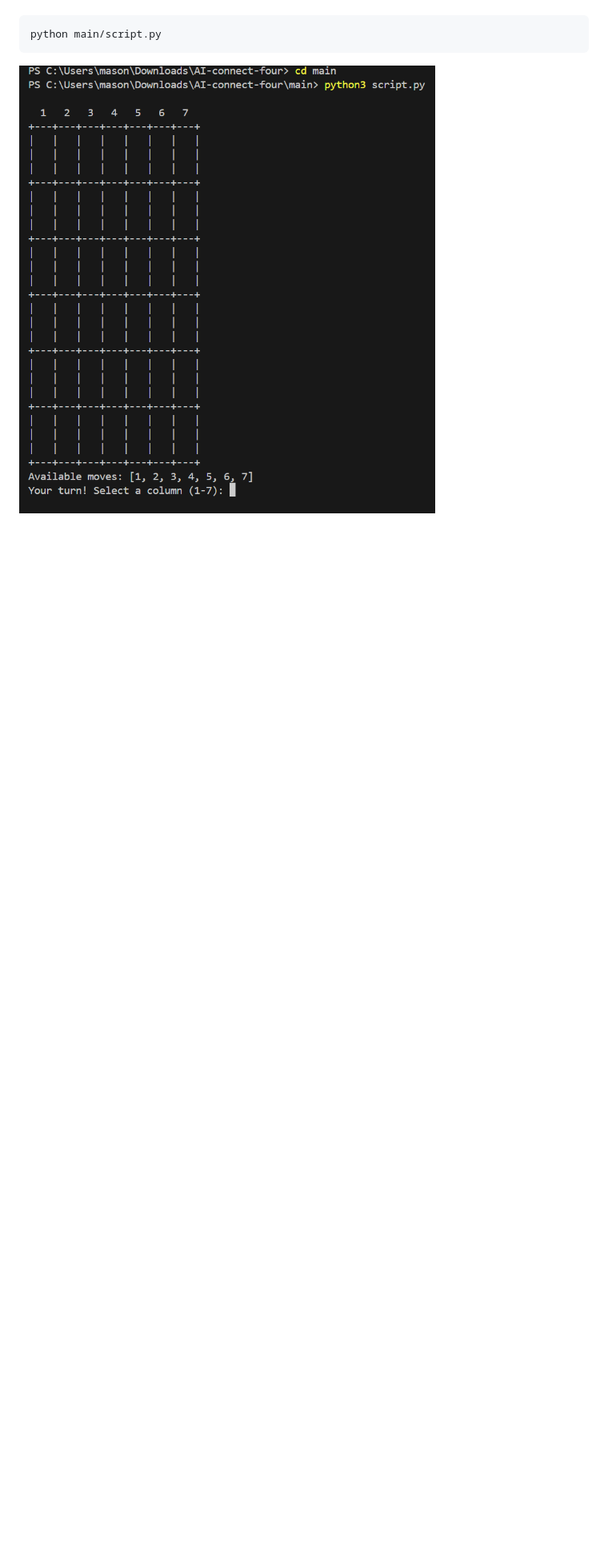
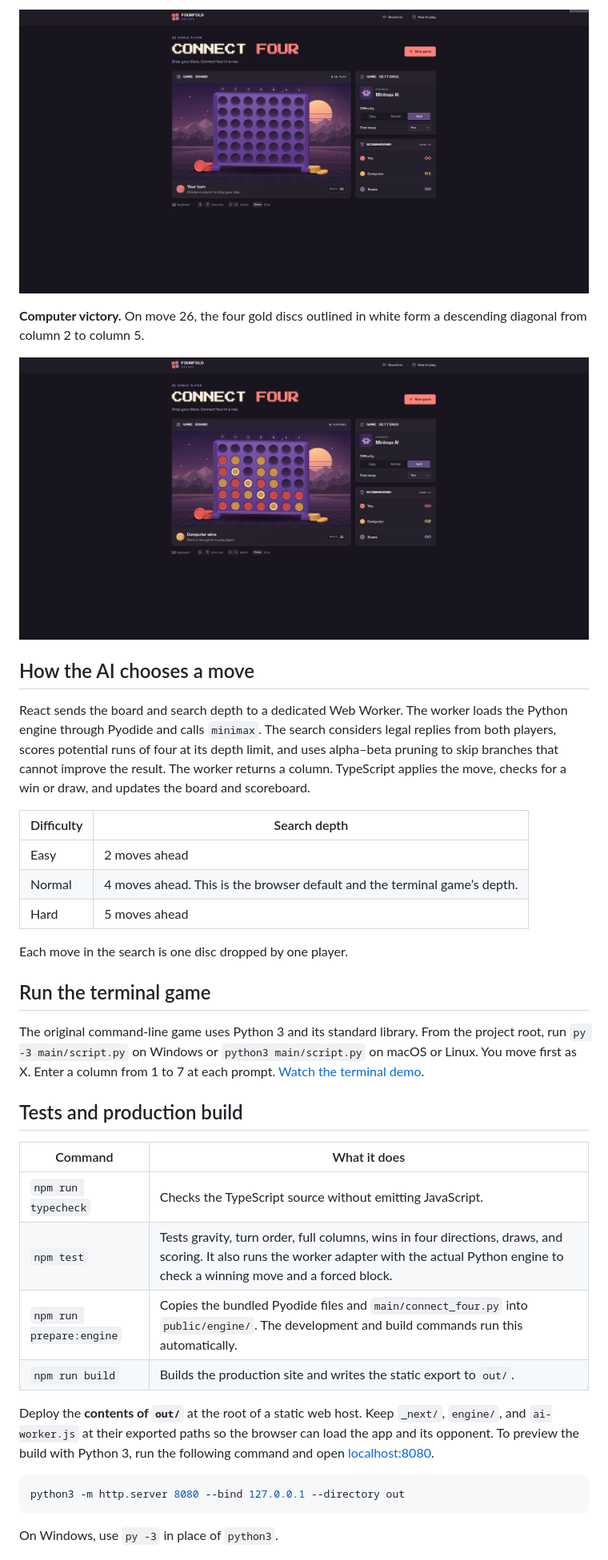
Before and after one commit to MasonBoom/AI-connect-four, a Markdown page: README.md, the part around one of its changes. Shown at 80% size. Drawn GitHub-style; pictures changed too: images/connectfour1.png, images/connectfour2.png (added); blank space fills up the shorter version.

````diff
--- a/README.md
+++ b/README.md
@@ -34,7 +43,39 @@ With Python 3 installed, run this command from the project root:
+[![Empty seven-column board with “Your turn” displayed and zero moves played](images/connectfour1.png)](images/connectfour1.png)
+
+**Computer victory.** On move 26, the four gold discs outlined in white form a descending diagonal from column 2 to column 5.
+
+[![Finished game with four highlighted gold discs and the message “Computer wins”](images/connectfour2.png)](images/connectfour2.png)
+
+## How the AI chooses a move
+
+React sends the board and search depth to a dedicated Web Worker. The worker loads the Python engine through Pyodide and calls `minimax`. The search considers legal replies from both players, scores potential runs of four at its depth limit, and uses alpha–beta pruning to skip branches that cannot improve the result. The worker returns a column. TypeScript applies the move, checks for a win or draw, and updates the board and scoreboard.
+
+| Difficulty | Search depth |
+| --- | --- |
+| Easy | 2 moves ahead |
+| Normal | 4 moves ahead. This is the browser default and the terminal game’s depth. |
+| Hard | 5 moves ahead |
+
+Each move in the search is one disc dropped by one player.
+
+## Run the terminal game
+
+The original command-line game uses Python 3 and its standard library. From the project root, run `py -3 main/script.py` on Windows or `python3 main/script.py` on macOS or Linux. You move first as X. Enter a column from 1 to 7 at each prompt. [Watch the terminal demo](images/connect4gif.gif).
+
+## Tests and production build
+
+| Command | What it does |
+| --- | --- |
+| `npm run typecheck` | Checks the TypeScript source without emitting JavaScript. |
+| `npm test` | Tests gravity, turn order, full columns, wins in four directions, draws, and scoring. It also runs the worker adapter with the actual Python engine to check a winning move and a forced block. |
+| `npm run prepare:engine` | Copies the bundled Pyodide files and `main/connect_four.py` into `public/engine/`. The development and build commands run this automatically. |
+| `npm run build` | Builds the production site and writes the static export to `out/`. |
+
+Deploy the **contents of `out/`** at the root of a static web host. Keep `_next/`, `engine/`, and `ai-worker.js` at their exported paths so the browser can load the app and its opponent. To preview the build with Python 3, run the following command and open [localhost:8080](http://localhost:8080).
 
 ```sh
-python main/script.py
+python3 -m http.server 8080 --bind 127.0.0.1 --directory out
 ```
 
-![connect-four-screenshot](images/connectfour1.png)
+On Windows, use `py -3` in place of `python3`.
 
````
Also changed, not shown: other parts of README.md (+52 -25 lines), 1 other file.
